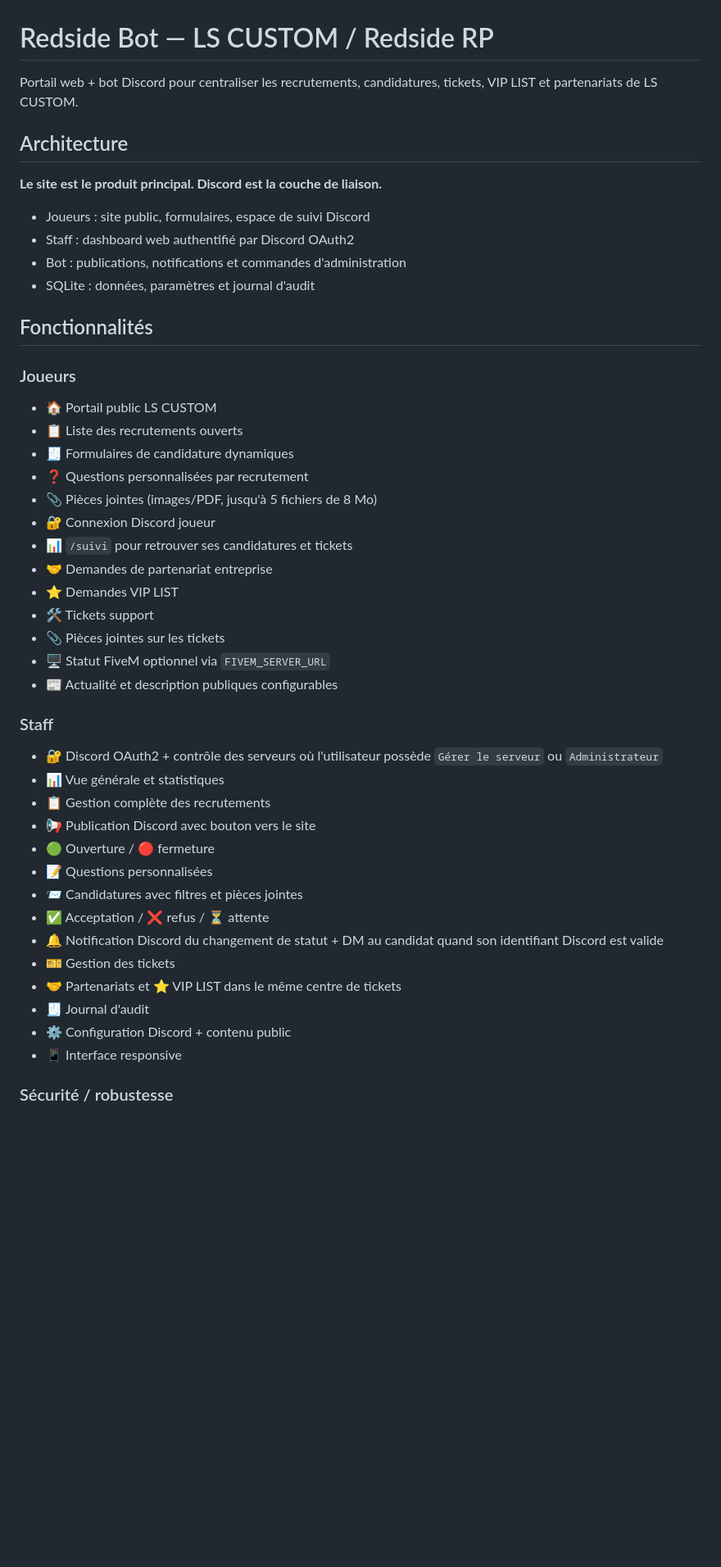
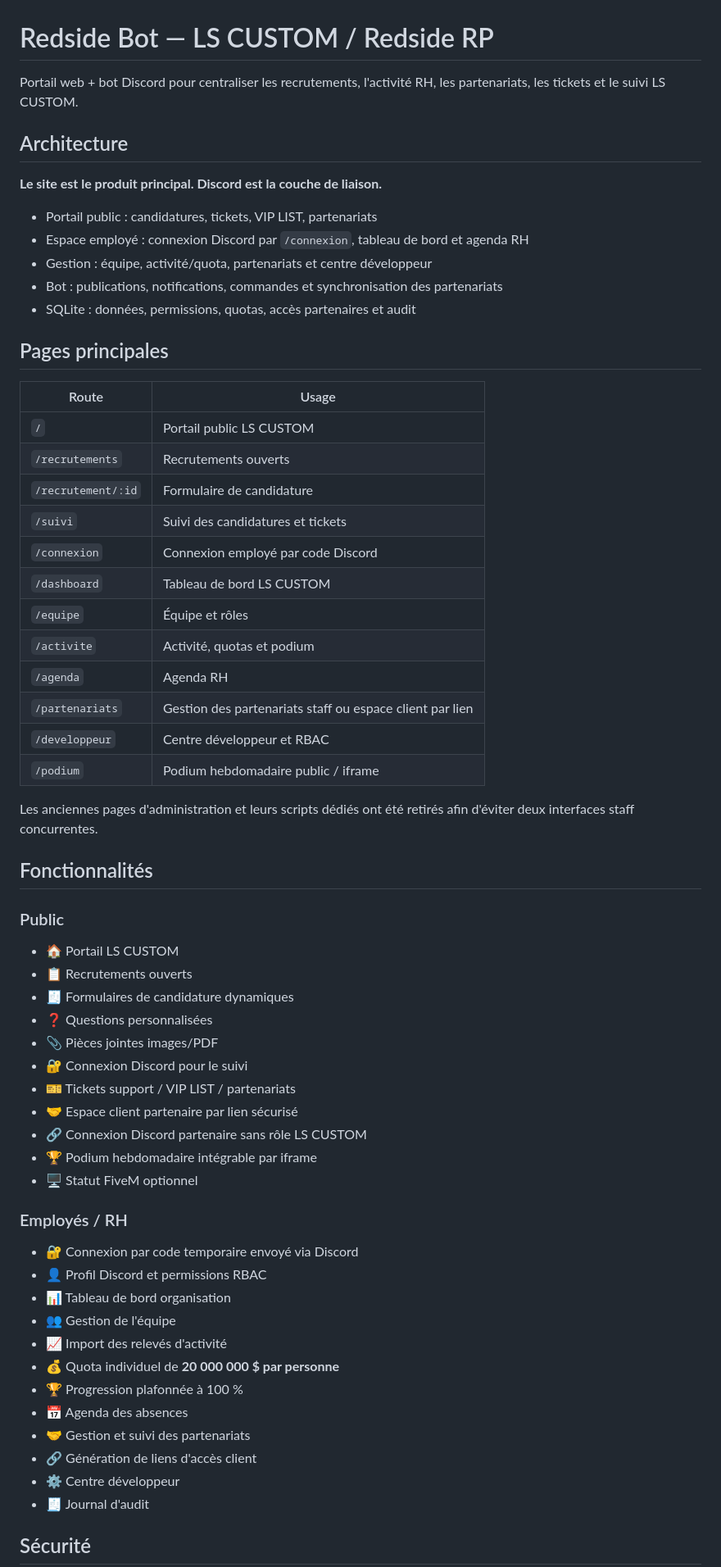
Before and after one commit to Noxo123/Redside-Bot-LSCUSTOM, a Markdown page: README.md, the part around one of its changes. Shown at 82% size. GitHub-like rendering; blank space fills up the shorter version.

```diff
--- a/README.md
+++ b/README.md
@@ -1,50 +1,66 @@
 # Redside Bot — LS CUSTOM / Redside RP
 
-Portail web + bot Discord pour centraliser les recrutements, candidatures, tickets, VIP LIST et partenariats de LS CUSTOM.
+Portail web + bot Discord pour centraliser les recrutements, l'activité RH, les partenariats, les tickets et le suivi LS CUSTOM.
 
 ## Architecture
 
 **Le site est le produit principal. Discord est la couche de liaison.**
 
-- Joueurs : site public, formulaires, espace de suivi Discord
-- Staff : dashboard web authentifié par Discord OAuth2
-- Bot : publications, notifications et commandes d'administration
-- SQLite : données, paramètres et journal d'audit
+- Portail public : candidatures, tickets, VIP LIST, partenariats
+- Espace employé : connexion Discord par `/connexion`, tableau de bord et agenda RH
+- Gestion : équipe, activité/quota, partenariats et centre développeur
+- Bot : publications, notifications, commandes et synchronisation des partenariats
+- SQLite : données, permissions, quotas, accès partenaires et audit
+
+## Pages principales
+
+| Route | Usage |
+|---|---|
+| `/` | Portail public LS CUSTOM |
+| `/recrutements` | Recrutements ouverts |
+| `/recrutement/:id` | Formulaire de candidature |
+| `/suivi` | Suivi des candidatures et tickets |
+| `/connexion` | Connexion employé par code Discord |
+| `/dashboard` | Tableau de bord LS CUSTOM |
+| `/equipe` | Équipe et rôles |
+| `/activite` | Activité, quotas et podium |
+| `/agenda` | Agenda RH |
+| `/partenariats` | Gestion des partenariats staff ou espace client par lien |
+| `/developpeur` | Centre développeur et RBAC |
+| `/podium` | Podium hebdomadaire public / iframe |
+
+Les anciennes pages d'administration et leurs scripts dédiés ont été retirés afin d'éviter deux interfaces staff concurrentes.
 
 ## Fonctionnalités
 
-### Joueurs
+### Public
 
-- 🏠 Portail public LS CUSTOM
-- 📋 Liste des recrutements ouverts
+- 🏠 Portail LS CUSTOM
+- 📋 Recrutements ouverts
 - 🧾 Formulaires de candidature dynamiques
-- ❓ Questions personnalisées par recrutement
-- 📎 Pièces jointes (images/PDF, jusqu'à 5 fichiers de 8 Mo)
-- 🔐 Connexion Discord joueur
-- 📊 `/suivi` pour retrouver ses candidatures et tickets
-- 🤝 Demandes de partenariat entreprise
-- ⭐ Demandes VIP LIST
-- 🛠️ Tickets support
-- 📎 Pièces jointes sur les tickets
-- 🖥️ Statut FiveM optionnel via `FIVEM_SERVER_URL`
-- 📰 Actualité et description publiques configurables
+- ❓ Questions personnalisées
+- 📎 Pièces jointes images/PDF
+- 🔐 Connexion Discord pour le suivi
+- 🎫 Tickets support / VIP LIST / partenariats
+- 🤝 Espace client partenaire par lien sécurisé
+- 🔗 Connexion Discord partenaire sans rôle LS CUSTOM
+- 🏆 Podium hebdomadaire intégrable par iframe
+- 🖥️ Statut FiveM optionnel
 
-### Staff
+### Employés / RH
 
-- 🔐 Discord OAuth2 + contrôle des serveurs où l'utilisateur possède `Gérer le serveur` ou `Administrateur`
-- 📊 Vue générale et statistiques
-- 📋 Gestion complète des recrutements
-- 📢 Publication Discord avec bouton vers le site
-- 🟢 Ouverture / 🔴 fermeture
-- 📝 Questions personnalisées
-- 📨 Candidatures avec filtres et pièces jointes
-- ✅ Acceptation / ❌ refus / ⏳ attente
-- 🔔 Notification Discord du changement de statut + DM au candidat quand son identifiant Discord est valide
-- 🎫 Gestion des tickets
-- 🤝 Partenariats et ⭐ VIP LIST dans le même centre de tickets
+- 🔐 Connexion par code temporaire envoyé via Discord
+- 👤 Profil Discord et permissions RBAC
+- 📊 Tableau de bord organisation
+- 👥 Gestion de l'équipe
+- 📈 Import des relevés d'activité
+- 💰 Quota individuel de **20 000 000 $ par personne**
+- 🏆 Progression plafonnée à 100 %
+- 📅 Agenda des absences
+- 🤝 Gestion et suivi des partenariats
+- 🔗 Génération de liens d'accès client
+- ⚙️ Centre développeur
 - 🧾 Journal d'audit
-- ⚙️ Configuration Discord + contenu public
-- 📱 Interface responsive
 
-### Sécurité / robustesse
+## Sécurité
 
```
Also changed, not shown: other parts of README.md (+34 -46 lines).
